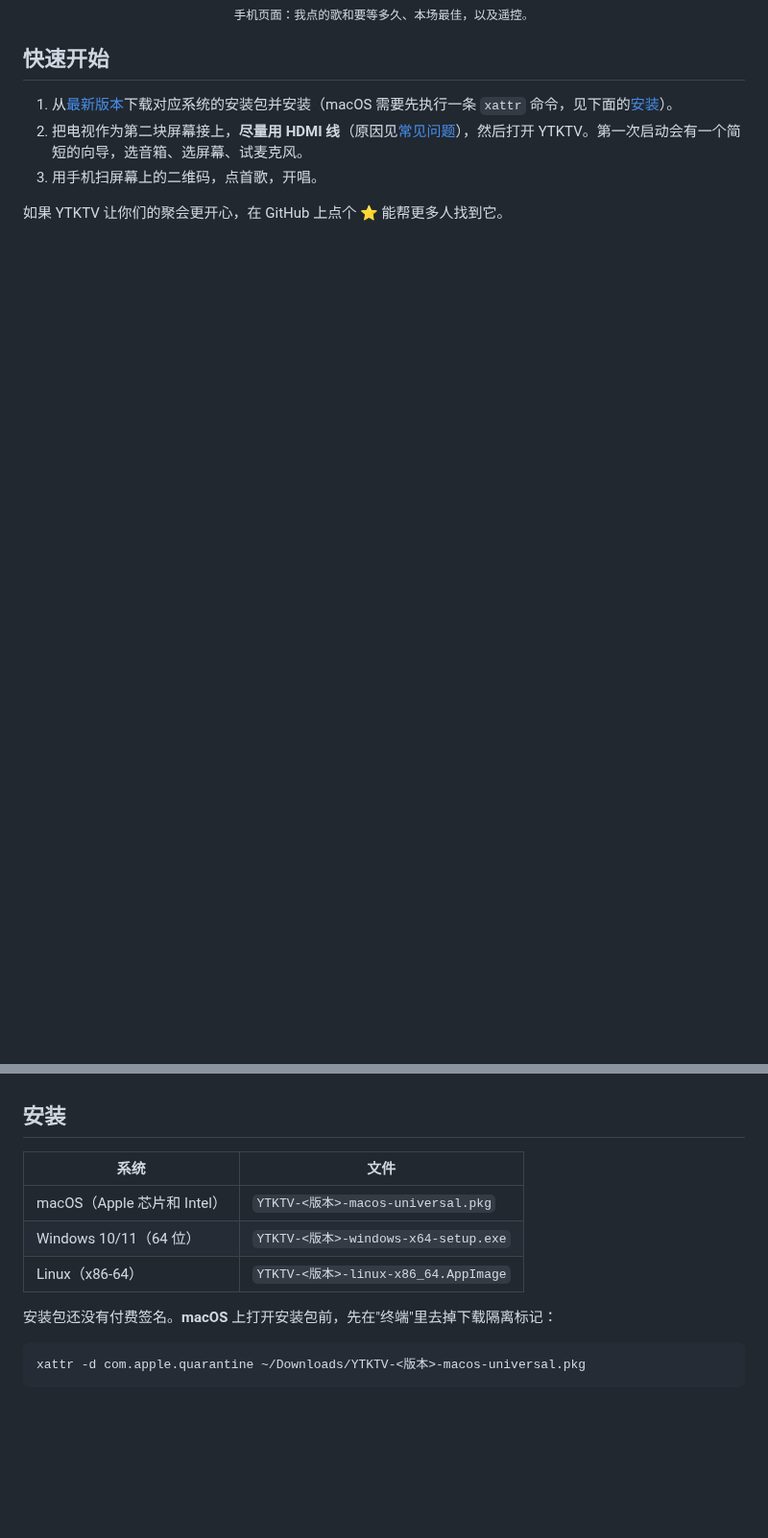
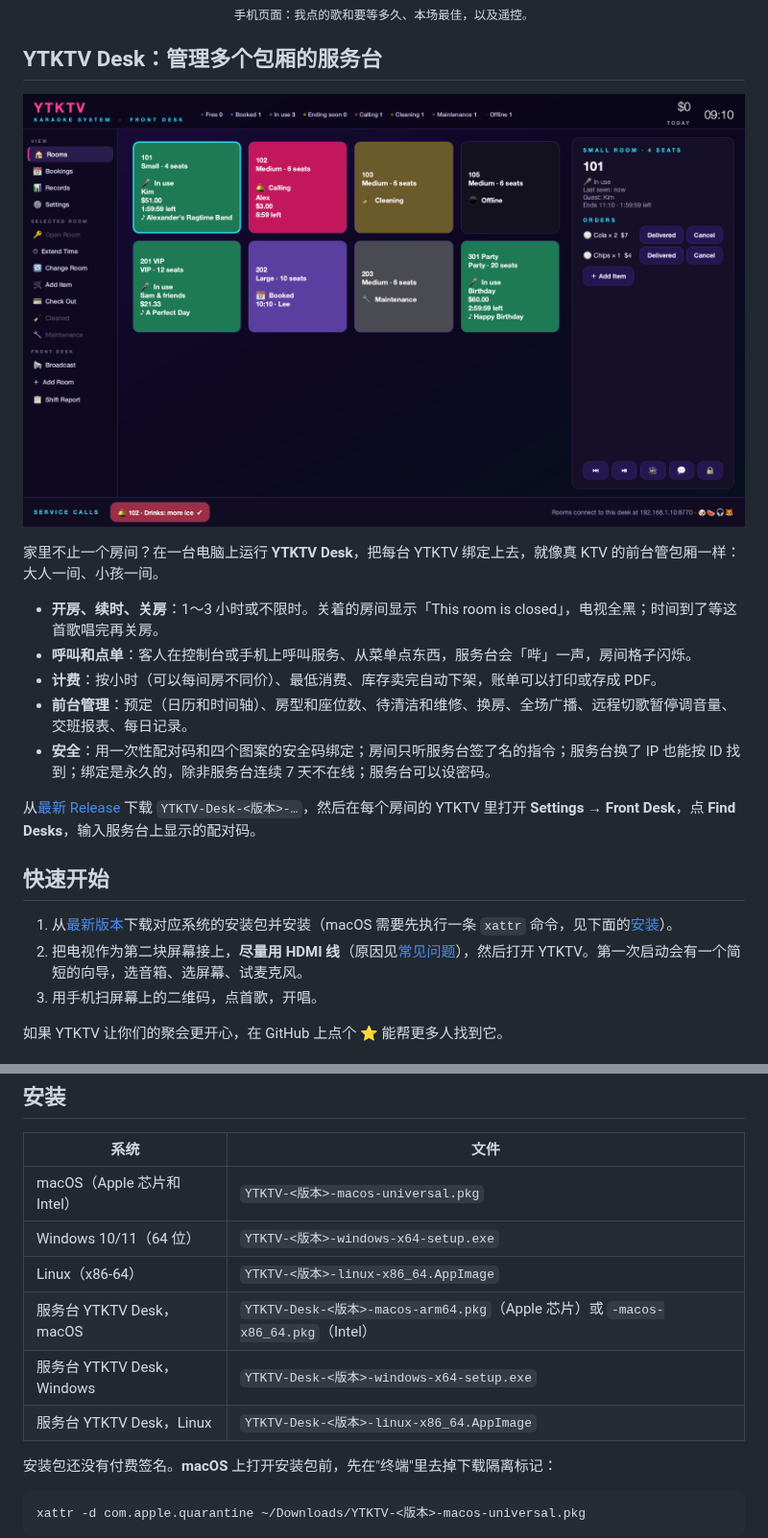
Before and after one commit to TonyD365/YTKTV, a Markdown page: README.zh-CN.md, 2 parts joined by grey strips. Shown at 96% size. Rendered like a GitHub page; pictures changed too: docs/images/desk.png (added); blank space fills up the shorter version.

```diff
--- a/README.zh-CN.md
+++ b/README.zh-CN.md
@@ -57,6 +57,22 @@
   <img src="docs/images/phone.png" alt="手机页面：我点的歌和等待时间、本场最佳；以及播放、歌词和人声控制" width="560">
   <br><sub>手机页面：我点的歌和要等多久、本场最佳，以及遥控。</sub>
 </p>
+
+## YTKTV Desk：管理多个包厢的服务台
+
+<p align="center">
+  <img src="docs/images/desk.png" alt="YTKTV Desk：房间格子墙显示每个房间的状态、客人、剩余时间、消费和正在唱的歌，右边是订单，下面是服务呼叫" width="860">
+</p>
+
+家里不止一个房间？在一台电脑上运行 **YTKTV Desk**，把每台 YTKTV 绑定上去，就像真 KTV 的前台管包厢一样：大人一间、小孩一间。
+
+- **开房、续时、关房**：1～3 小时或不限时。关着的房间显示「This room is closed」，电视全黑；时间到了等这首歌唱完再关房。
+- **呼叫和点单**：客人在控制台或手机上呼叫服务、从菜单点东西，服务台会「哔」一声，房间格子闪烁。
+- **计费**：按小时（可以每间房不同价）、最低消费、库存卖完自动下架，账单可以打印或存成 PDF。
+- **前台管理**：预定（日历和时间轴）、房型和座位数、待清洁和维修、换房、全场广播、远程切歌暂停调音量、交班报表、每日记录。
+- **安全**：用一次性配对码和四个图案的安全码绑定；房间只听服务台签了名的指令；服务台换了 IP 也能按 ID 找到；绑定是永久的，除非服务台连续 7 天不在线；服务台可以设密码。
+
+从[最新 Release](https://github.com/TonyD365/YTKTV/releases/latest) 下载 `YTKTV-Desk-<版本>-…`，然后在每个房间的 YTKTV 里打开 **Settings → Front Desk**，点 **Find Desks**，输入服务台上显示的配对码。
 
 ## 快速开始
 
@@ -73,6 +89,9 @@
 | macOS（Apple 芯片和 Intel） | `YTKTV-<版本>-macos-universal.pkg` |
 | Windows 10/11（64 位） | `YTKTV-<版本>-windows-x64-setup.exe` |
 | Linux（x86-64） | `YTKTV-<版本>-linux-x86_64.AppImage` |
+| 服务台 YTKTV Desk，macOS | `YTKTV-Desk-<版本>-macos-arm64.pkg`（Apple 芯片）或 `-macos-x86_64.pkg`（Intel） |
+| 服务台 YTKTV Desk，Windows | `YTKTV-Desk-<版本>-windows-x64-setup.exe` |
+| 服务台 YTKTV Desk，Linux | `YTKTV-Desk-<版本>-linux-x86_64.AppImage` |
 
 安装包还没有付费签名。**macOS** 上打开安装包前，先在"终端"里去掉下载隔离标记：
 
```
Also changed, not shown: other parts of README.zh-CN.md (+3 -1 lines), README.md (+31 -1 lines), 2 other files.
